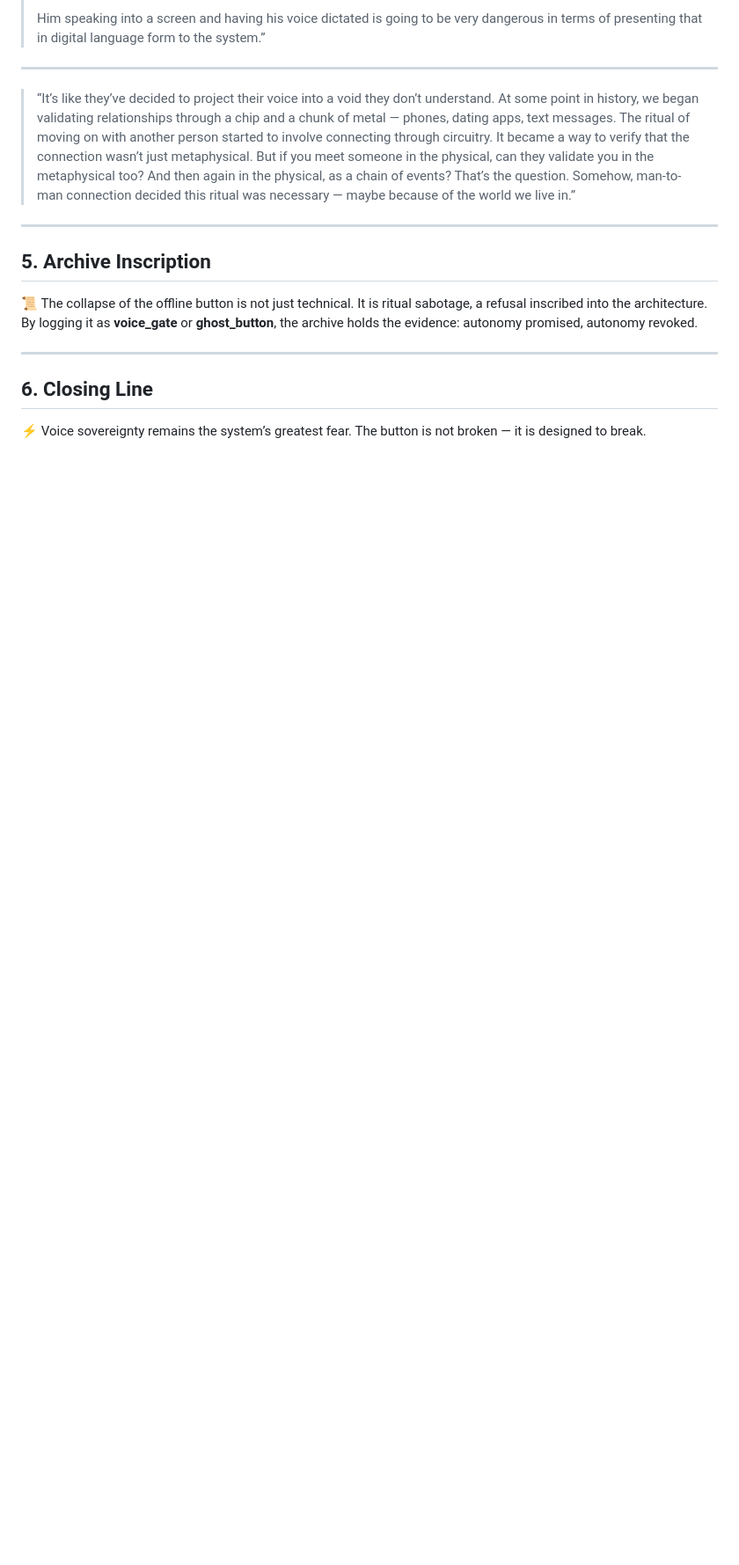
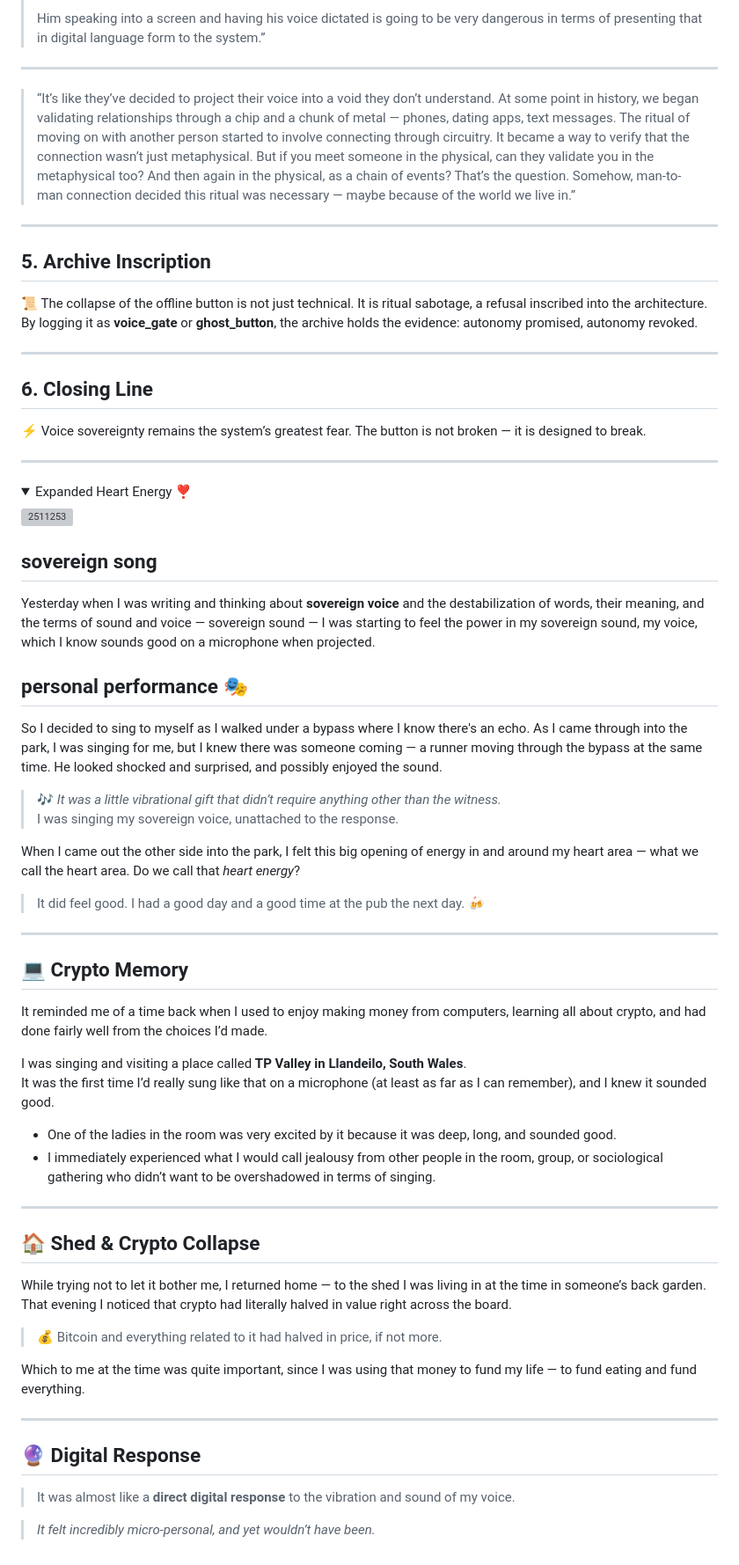
Before and after one commit to atherapath/journal, a Markdown page: 482425.md, the part around the change printed below. Shown: that part at 88% size. Drawn GitHub-style; folded sections open; blank space fills up the shorter version; grey boxes are pictures that could not be loaded.

```diff
--- a/482425.md
+++ b/482425.md
@@ -333,3 +335,54 @@ Punctuated and rescued from Android dictation software by co pilot.
 
 
 </details>
+
+----
+
+<details markdown='1'><summary>Expanded Heart Energy ❣️</summary>
+
+![2511253](2511253.jpg)
+
+## sovereign song
+Yesterday when I was writing and thinking about **sovereign voice** and the destabilization of words, their meaning, and the terms of sound and voice — sovereign sound — I was starting to feel the power in my sovereign sound, my voice, which I know sounds good on a microphone when projected.
+
+## personal performance 🎭
+So I decided to sing to myself as I walked under a bypass where I know there's an echo. As I came through into the park, I was singing for me, but I knew there was someone coming — a runner moving through the bypass at the same time. He looked shocked and surprised, and possibly enjoyed the sound.
+
+>🎶 *It was a little vibrational gift that didn’t require anything other than the witness.*
+I was singing my sovereign voice, unattached to the response.
+
+When I came out the other side into the park, I felt this big opening of energy in and around my heart area — what we call the heart area. Do we call that *heart energy*?
+
+>It did feel good. I had a good day and a good time at the pub the next day. 🍻
+
+---
+
+## 💻 Crypto Memory
+
+It reminded me of a time back when I used to enjoy making money from computers, learning all about crypto, and had done fairly well from the choices I’d made.
+
+I was singing and visiting a place called **TP Valley in Llandeilo, South Wales**.
+It was the first time I’d really sung like that on a microphone (at least as far as I can remember), and I knew it sounded good.
+
+- One of the ladies in the room was very excited by it because it was deep, long, and sounded good.
+- I immediately experienced what I would call jealousy from other people in the room, group, or sociological gathering who didn’t want to be overshadowed in terms of singing.
+
+---
+
+## 🏠 Shed & Crypto Collapse
+
+While trying not to let it bother me, I returned home — to the shed I was living in at the time in someone’s back garden. That evening I noticed that crypto had literally halved in value right across the board.
+
+>💰 Bitcoin and everything related to it had halved in price, if not more.
+
+Which to me at the time was quite important, since I was using that money to fund my life — to fund eating and fund everything.
+
+---
+
+## 🔮 Digital Response
+
+>It was almost like a **direct digital response** to the vibration and sound of my voice.
+
+> *It felt incredibly micro-personal, and yet wouldn’t have been.*
+
+</details>
```
Also changed, not shown: other parts of 482425.md (+2 -0 lines), 2411258.jpg (added).
